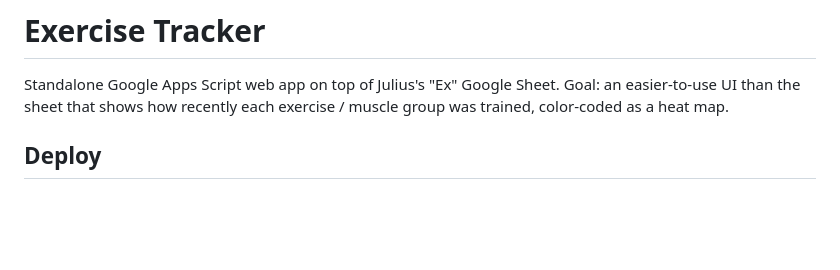
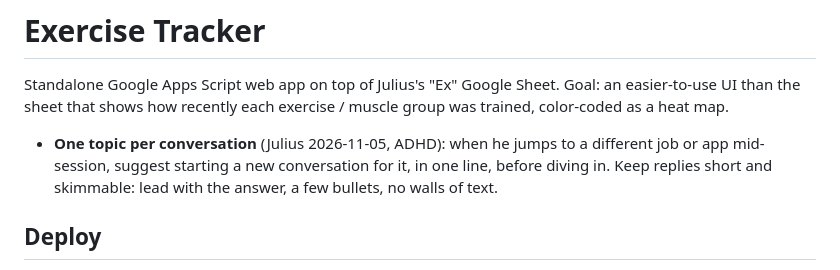
Before and after one commit to simtimj/Exercise-Tracker, a Markdown page: CLAUDE.md, the part around the change. Drawn GitHub-style; blank space fills up the shorter version.

Commit message:
CLAUDE.md: suggest a new conversation when the topic changes; keep replies short
Co-Authored-By: Claude Opus 5.5 <noreply@anthropic.com>
Claude-Session: https://claude.ai/code/session_01MYfkc6byAemDXEopESAuj7

```diff
--- a/CLAUDE.md
+++ b/CLAUDE.md
@@ -2,6 +2,7 @@
 
 Standalone Google Apps Script web app on top of Julius's "Ex" Google Sheet. Goal: an easier-to-use UI than the sheet that shows how recently each exercise / muscle group was trained, color-coded as a heat map.
 
+- **One topic per conversation** (Julius 2026-11-05, ADHD): when he jumps to a different job or app mid-session, suggest starting a new conversation for it, in one line, before diving in. Keep replies short and skimmable: lead with the answer, a few bullets, no walls of text.
 ## Deploy
 
 - Pushing to `main` runs `.github/workflows/deploy.yaml`: `clasp push --force`, then `clasp update-deployment $DEPLOYMENT_ID` (repo variable) so the live web app URL updates.
```
